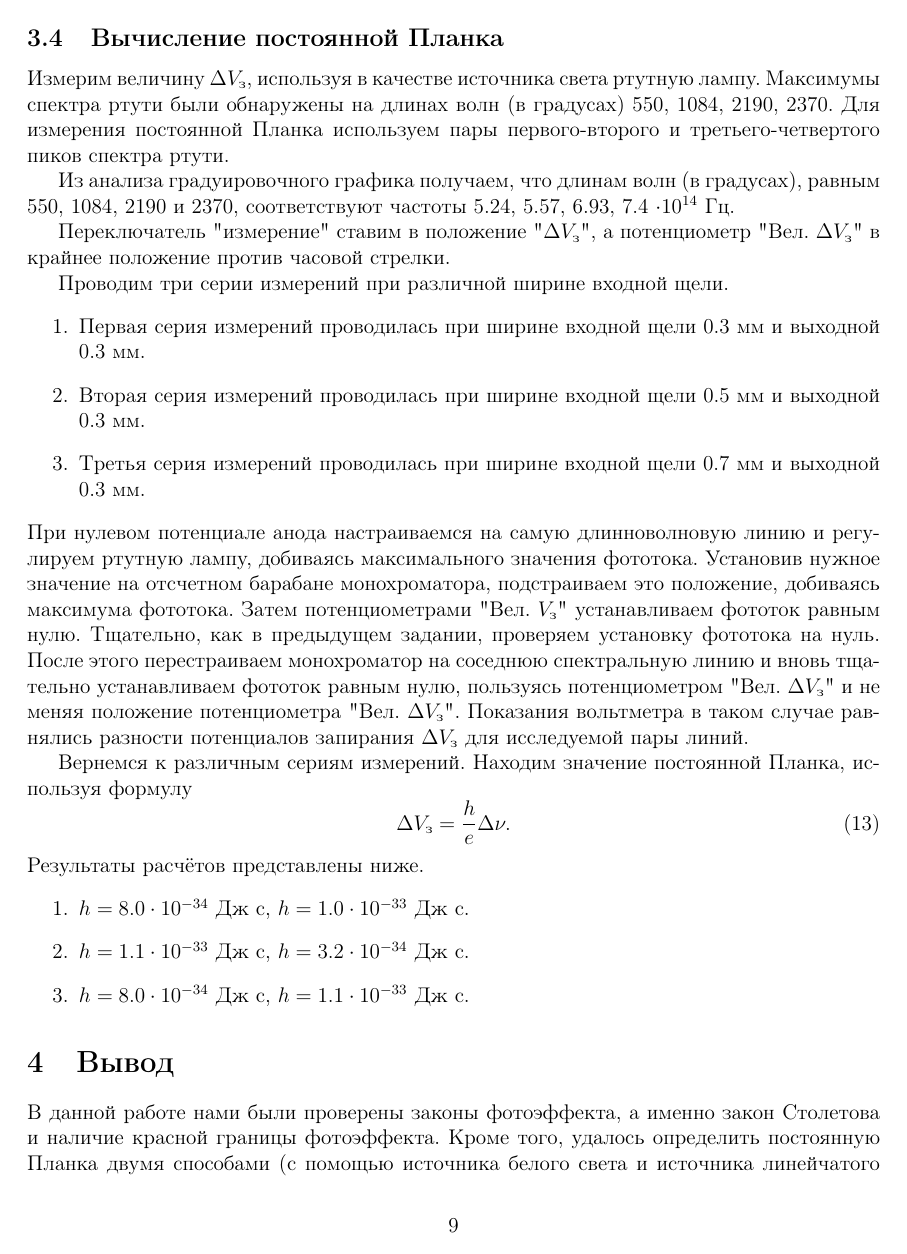
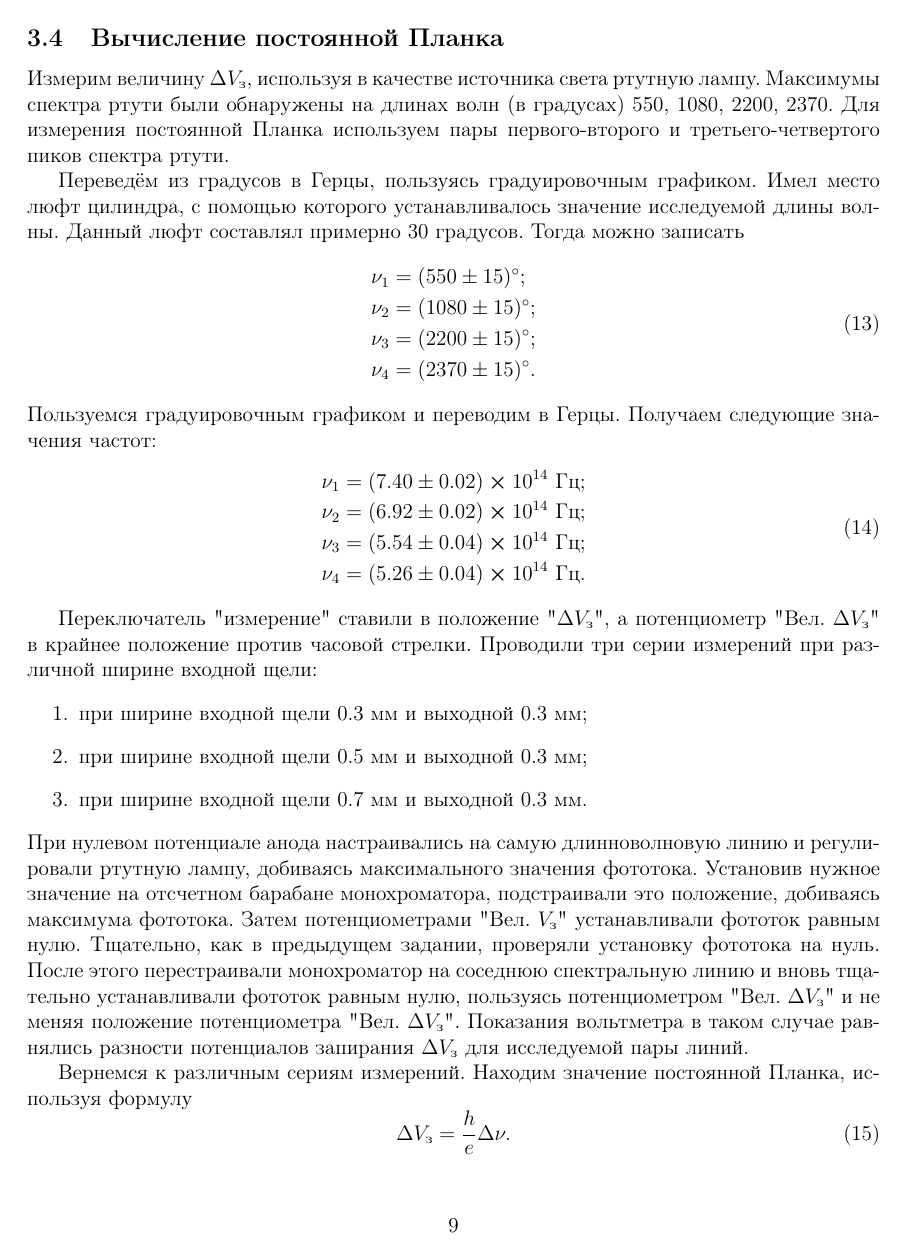
Before and after one commit to MrKozelberg/atomic_physics, a LaTeX document (photoeff/report/report.tex): page 10 of 11. Compiled offline with pdfLaTeX.

Commit message:
-err in PE

```diff
--- a/photoeff/report/report.tex
+++ b/photoeff/report/report.tex
@@ -180,18 +180,33 @@
 	Получаем, что постоянная Планка равна $7.5 \cdot 10^{-34} \pm 1.4 \cdot 10^{-34} \text{Дж с}$.
 
 	\subsection{Вычисление постоянной Планка}
-	 Измерим величину $\Delta V_\text{з}$, используя в качестве источника света ртутную лампу. Максимумы спектра ртути были обнаружены на длинах волн (в градусах) 550, 1084, 2190, 2370. Для измерения постоянной Планка используем пары первого-второго и третьего-четвертого пиков спектра ртути.
-	 \par Из анализа градуировочного графика получаем, что длинам волн (в градусах), равным 550, 1084, 2190 и 2370, соответствуют частоты 5.24, 5.57, 6.93, 7.4 $\cdot10^{14}$ Гц.
-	 \par  Переключатель "{}измерение"{} ставим в положение "{}$\Delta V_\text{з}$"{}, а потенциометр "{}Вел. $\Delta V_\text{з}$"{} в крайнее положение против часовой стрелки.
-	 \par Проводим три серии измерений при различной ширине входной щели.
+	Измерим величину $\Delta V_\text{з}$, используя в качестве источника света ртутную лампу. Максимумы спектра ртути были обнаружены на длинах волн (в градусах) 550, 1080, 2200, 2370. Для измерения постоянной Планка используем пары первого-второго и третьего-четвертого пиков спектра ртути.
+	\par Переведём из градусов в Герцы, пользуясь градуировочным графиком. Имел место люфт цилиндра, с помощью которого устанавливалось значение исследуемой длины волны. Данный люфт составлял примерно 30 градусов. Тогда можно записать
+	\begin{equation}
+		\begin{split}
+			&\nu_1 = (550\pm15)^\circ;\\
+			&\nu_2 = (1080\pm15)^\circ;\\
+			&\nu_3 = (2200\pm15)^\circ;\\
+			&\nu_4 = (2370\pm15)^\circ.
+		\end{split}
+	\end{equation}
+	Пользуемся градуировочным графиком и переводим в Герцы. Получаем следующие значения частот:
+	\begin{equation}
+		\begin{split}
+			&\nu_1 = (7.40\pm0.02)\cross10^{14}\ \text{Гц};\\
+			&\nu_2 = (6.92\pm0.02)\cross10^{14}\ \text{Гц};\\
+			&\nu_3 = (5.54\pm0.04)\cross10^{14}\ \text{Гц};\\
+			&\nu_4 = (5.26\pm0.04)\cross10^{14}\ \text{Гц}.
+		\end{split}
+	\end{equation}
+	\par Переключатель "{}измерение"{} ставили в положение "{}$\Delta V_\text{з}$"{}, а потенциометр "{}Вел. $\Delta V_\text{з}$"{} в крайнее положение против часовой стрелки. Проводили три серии измерений при различной ширине входной щели:
 	\begin{enumerate}
-	 	\item Первая серия измерений проводилась при ширине входной щели 0.3 мм и выходной 0.3 мм.
-	 	\item Вторая серия измерений проводилась при ширине входной щели 0.5 мм и выходной 0.3 мм.
-	 	\item Третья серия измерений проводилась при ширине входной щели 0.7 мм и выходной 0.3 мм.
+		\item при ширине входной щели 0.3 мм и выходной 0.3 мм;
+		\item при ширине входной щели 0.5 мм и выходной 0.3 мм;
+		\item при ширине входной щели 0.7 мм и выходной 0.3 мм.
 	\end{enumerate}
-	 При нулевом потенциале анода настраиваемся на самую длинноволновую линию и регулируем ртутную лампу, добиваясь максимального значения фототока. Установив нужное значение на отсчетном барабане монохроматора, подстраиваем это положение, добиваясь максимума фототока. Затем потенциометрами "{}Вел. $V_\text{з}$"{} устанавливаем фототок равным нулю. Тщательно, как в предыдущем задании, проверяем установку фототока на нуль. После этого перестраиваем монохроматор на соседнюю спектральную линию и вновь тщательно устанавливаем фототок равным нулю, пользуясь потенциометром "{}Вел. $\Delta V_\text{з}$"{} и не меняя положение потенциометра "{}Вел. $\Delta V_\text{з}$"{}. Показания вольтметра в таком случае равнялись разности потенциалов запирания $\Delta V_\text{з}$ для исследуемой пары линий.
+	 При нулевом потенциале анода настраивались на самую длинноволновую линию и регулировали ртутную лампу, добиваясь максимального значения фототока. Установив нужное значение на отсчетном барабане монохроматора, подстраивали это положение, добиваясь максимума фототока. Затем потенциометрами "{}Вел. $V_\text{з}$"{} устанавливали фототок равным нулю. Тщательно, как в предыдущем задании, проверяли установку фототока на нуль. После этого перестраивали монохроматор на соседнюю спектральную линию и вновь тщательно устанавливали фототок равным нулю, пользуясь потенциометром "{}Вел. $\Delta V_\text{з}$"{} и не меняя положение потенциометра "{}Вел. $\Delta V_\text{з}$"{}. Показания вольтметра в таком случае равнялись разности потенциалов запирания $\Delta V_\text{з}$ для исследуемой пары линий.
 	 \par Вернемся к различным сериям измерений. Находим значение постоянной Планка, используя формулу
 	 \begin{equation}
 	  	\Delta V_\text{з} = \dfrac{h}{e} \Delta \nu.
 	  \end{equation}
-	  Результаты расчётов представлены ниже.
@@ -198,4 +218 @@
 	  \begin{enumerate}
-	 	\item $h = 8.0 \cdot 10^{-34}\ \text{Дж с}$, $h = 1.0 \cdot 10^{-33}\ \text{Дж с}$.
-	 	\item $h = 1.1 \cdot 10^{-33}\ \text{Дж с}$, $h = 3.2 \cdot 10^{-34}\ \text{Дж с}$.
-	 	\item $h = 8.0 \cdot 10^{-34}\ \text{Дж с}$, $h = 1.1 \cdot 10^{-33}\ \text{Дж с}$.
```
Also changed, not shown: franck-hertz-experiment/report/1.pdf, photoeff/report/report.pdf, photoeff/report/report.tex (20 more changed lines), 2 other files. Lines whose indentation alone changed are shown as unchanged.
